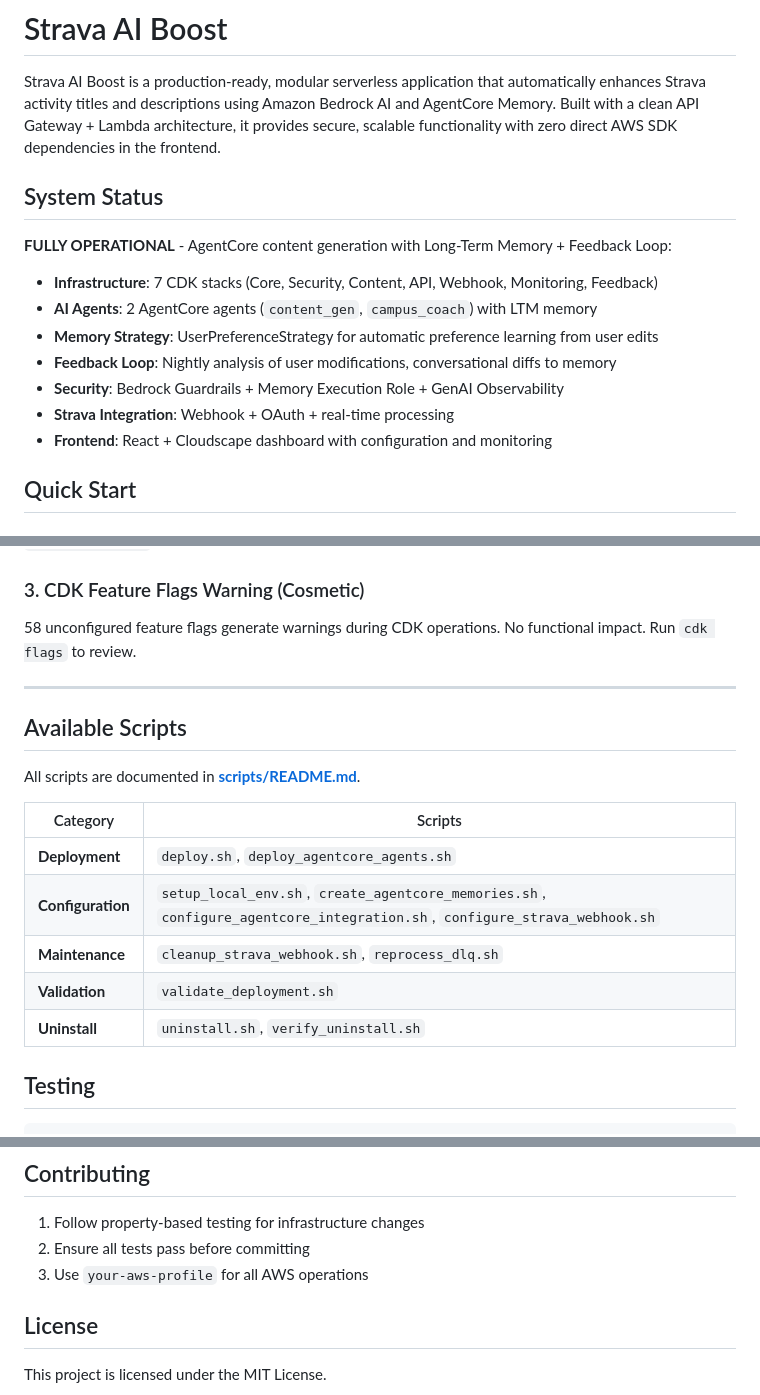
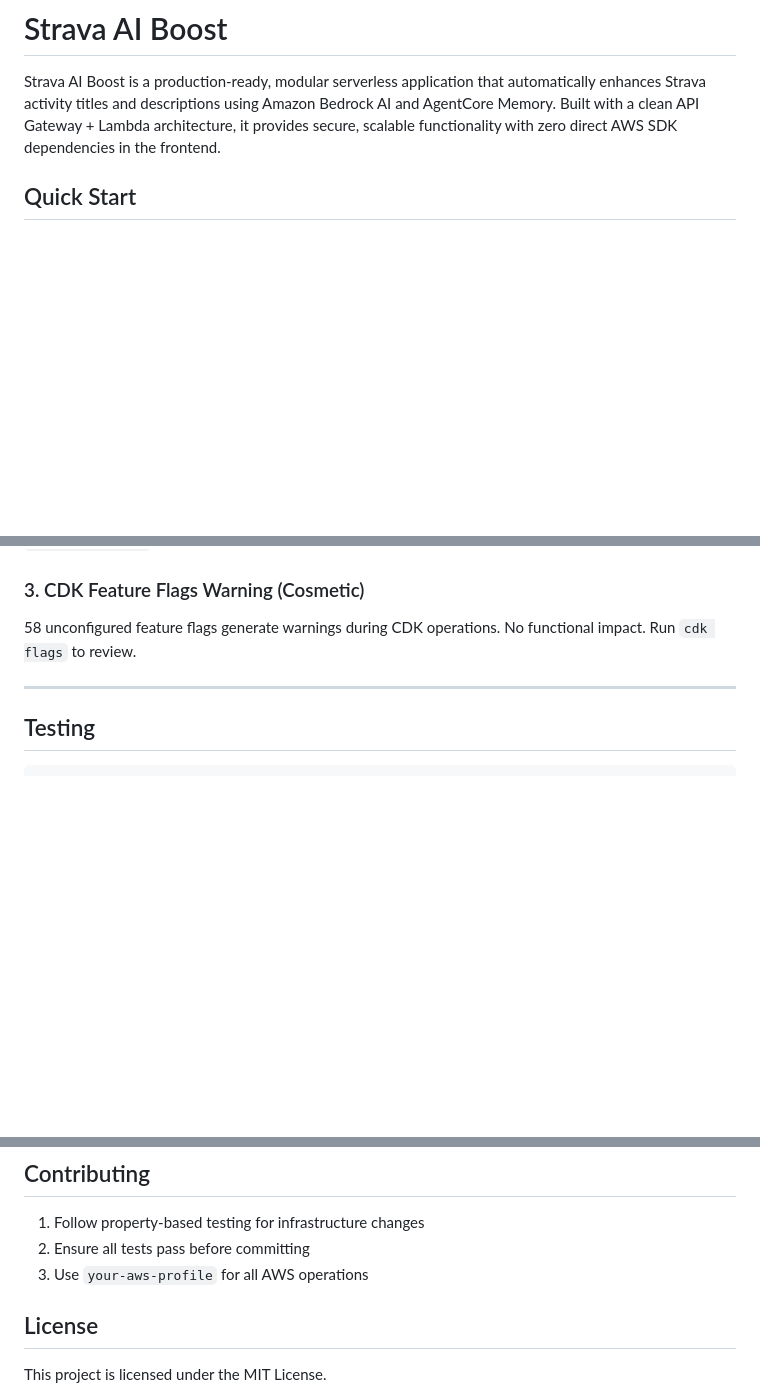
Before and after one commit to el-pedrito/strava-ai-boost, a Markdown page: README.md, 3 parts joined by grey strips. Rendered like a GitHub page; blank space fills up the shorter version.

Commit message:
docs: clean up README - remove redundant sections, fix mermaid
Remove System Status block (redundant with Architecture), remove
Available Scripts table (duplicates scripts/README.md), fix
Contributing numbering, add Feedback stack to mermaid diagram.

````diff
--- a/README.md
+++ b/README.md
@@ -1,17 +1,6 @@
 # Strava AI Boost
 
 Strava AI Boost is a production-ready, modular serverless application that automatically enhances Strava activity titles and descriptions using Amazon Bedrock AI and AgentCore Memory. Built with a clean API Gateway + Lambda architecture, it provides secure, scalable functionality with zero direct AWS SDK dependencies in the frontend.
-
-## System Status
-
-**FULLY OPERATIONAL** - AgentCore content generation with Long-Term Memory + Feedback Loop:
-- **Infrastructure**: 7 CDK stacks (Core, Security, Content, API, Webhook, Monitoring, Feedback)
-- **AI Agents**: 2 AgentCore agents (`content_gen`, `campus_coach`) with LTM memory
-- **Memory Strategy**: UserPreferenceStrategy for automatic preference learning from user edits
-- **Feedback Loop**: Nightly analysis of user modifications, conversational diffs to memory
-- **Security**: Bedrock Guardrails + Memory Execution Role + GenAI Observability
-- **Strava Integration**: Webhook + OAuth + real-time processing
-- **Frontend**: React + Cloudscape dashboard with configuration and monitoring
 
 ## Quick Start
 
@@ -367,18 +360,6 @@ The Lambda Layer cannot be replaced via CDK due to CloudFormation cross-stack ex
 
 ---
 
-## Available Scripts
-
-All scripts are documented in **[scripts/README.md](scripts/README.md)**.
-
-| Category | Scripts |
-|----------|---------|
-| **Deployment** | `deploy.sh`, `deploy_agentcore_agents.sh` |
-| **Configuration** | `setup_local_env.sh`, `create_agentcore_memories.sh`, `configure_agentcore_integration.sh`, `configure_strava_webhook.sh` |
-| **Maintenance** | `cleanup_strava_webhook.sh`, `reprocess_dlq.sh` |
-| **Validation** | `validate_deployment.sh` |
-| **Uninstall** | `uninstall.sh`, `verify_uninstall.sh` |
-
 ## Testing
 
 ```bash
@@ -415,7 +396,7 @@ cd frontend && npm test
 
 1. Follow property-based testing for infrastructure changes
 2. Ensure all tests pass before committing
-4. Use `your-aws-profile` for all AWS operations
+3. Use `your-aws-profile` for all AWS operations
 
 ## License
 
````
Also changed, not shown: other parts of README.md (+4 -0 lines).
